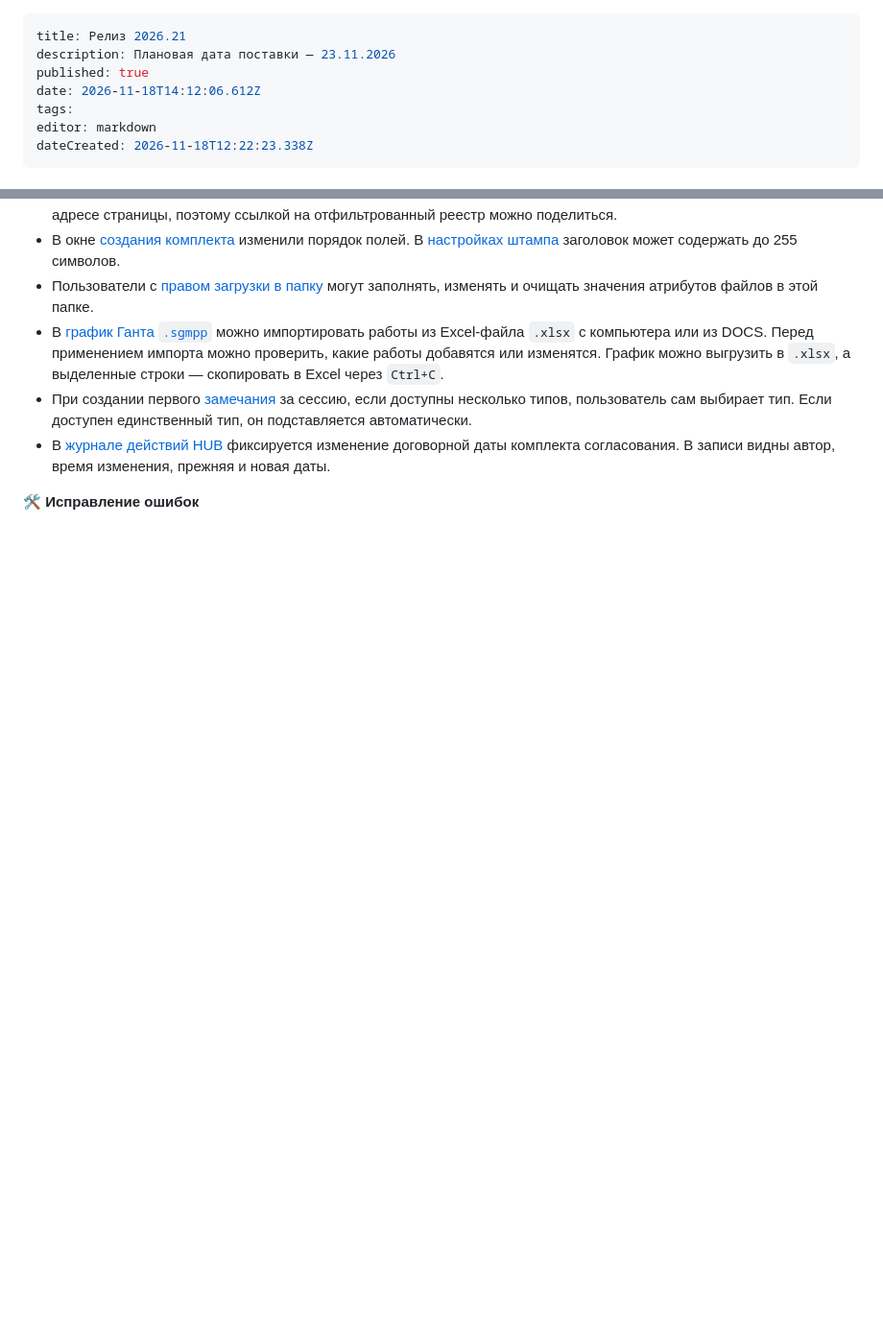
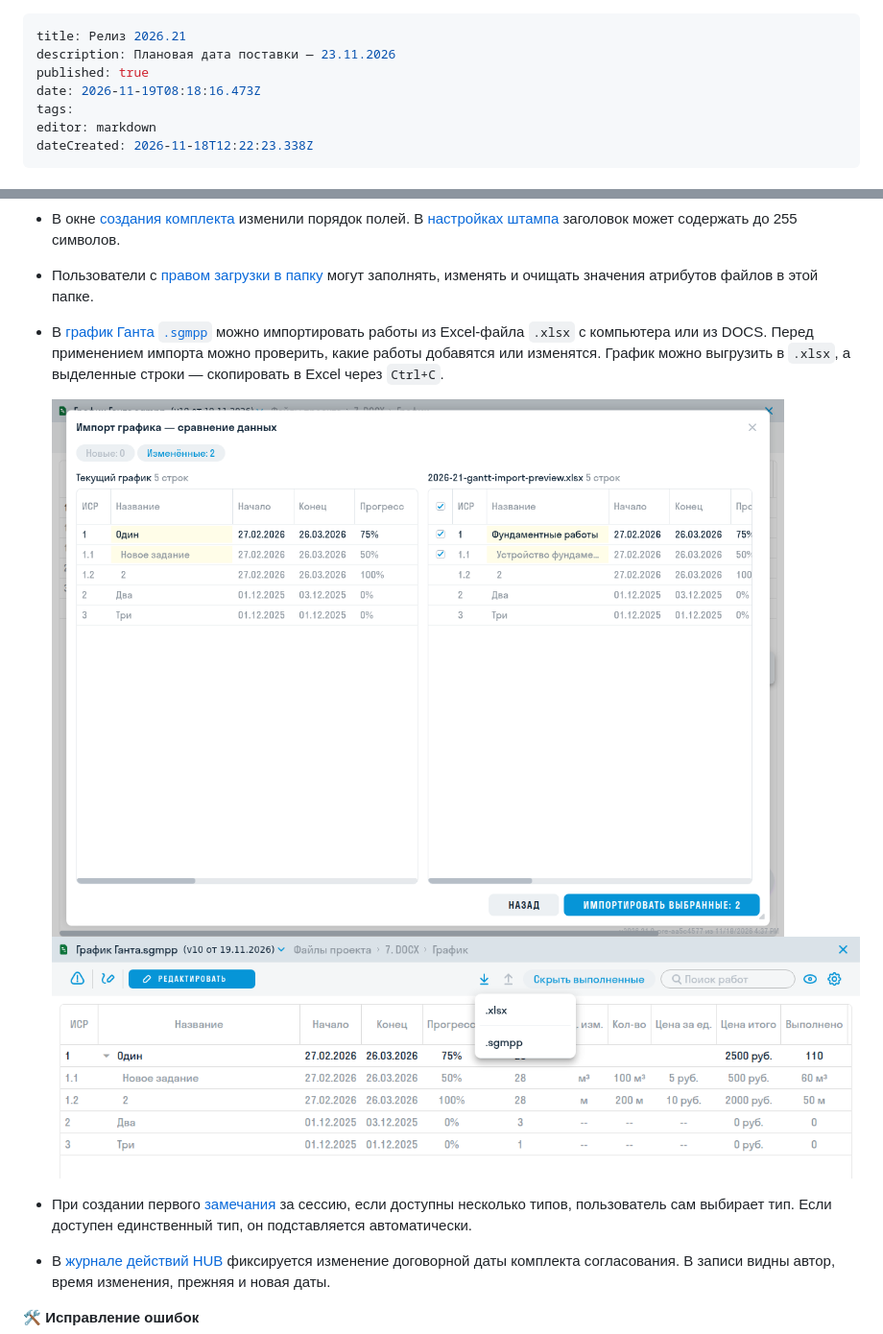
Before and after one commit to sgnl-pro/wiki, a Markdown page: general/updates/2026-21.md, 2 parts joined by grey strips. Shown at 96% size. GitHub-like rendering; pictures changed too: release_notes/2026-21-docs-gantt-export.png (added), release_notes/2026-21-docs-gantt-import.png (added); blank space fills up the shorter version.

```diff
--- a/general/updates/2026-21.md
+++ b/general/updates/2026-21.md
@@ -2,7 +2,7 @@
 title: Релиз 2026.21
 description: Плановая дата поставки — 23.11.2026
 published: true
-date: 2026-11-18T14:12:06.612Z
+date: 2026-11-19T08:18:16.473Z
 tags:
 editor: markdown
 dateCreated: 2026-11-18T12:22:23.338Z
@@ -45,6 +52,11 @@ dateCreated: 2026-11-18T12:22:23.338Z
 - В окне [создания комплекта](/docs/reviews#start_reviews) изменили порядок полей. В [настройках штампа](/docs/reviews#stamps) заголовок может содержать до 255 символов.
 - Пользователи с [правом загрузки в папку](/docs/folders#access_folders) могут заполнять, изменять и очищать значения атрибутов файлов в этой папке.
 - В [график Ганта `.sgmpp`](/docs/viewers#mpp) можно импортировать работы из Excel-файла `.xlsx` с компьютера или из DOCS. Перед применением импорта можно проверить, какие работы добавятся или изменятся. График можно выгрузить в `.xlsx`, а выделенные строки — скопировать в Excel через `Ctrl+C`.
+
+  <img src="/release_notes/2026-21-docs-gantt-import.png" alt="Сравнение текущего графика Ганта и двух изменений из файла Excel" width="1200">
+
+  <img src="/release_notes/2026-21-docs-gantt-export.png" alt="Выбор формата XLSX в меню экспорта графика Ганта" width="1200">
+
 - При создании первого [замечания](/docs/issues) за сессию, если доступны несколько типов, пользователь сам выбирает тип. Если доступен единственный тип, он подставляется автоматически.
 - В [журнале действий HUB](/hub/admin#log) фиксируется изменение договорной даты комплекта согласования. В записи видны автор, время изменения, прежняя и новая даты.
 
```
Also changed, not shown: other parts of general/updates/2026-21.md (+10 -0 lines), release_notes/2026-21-docs-manual-lock.png (added), release_notes/2026-21-docs-review-user-filter.png (added), release_notes/2026-21-forms-add-types-search.png (added).
